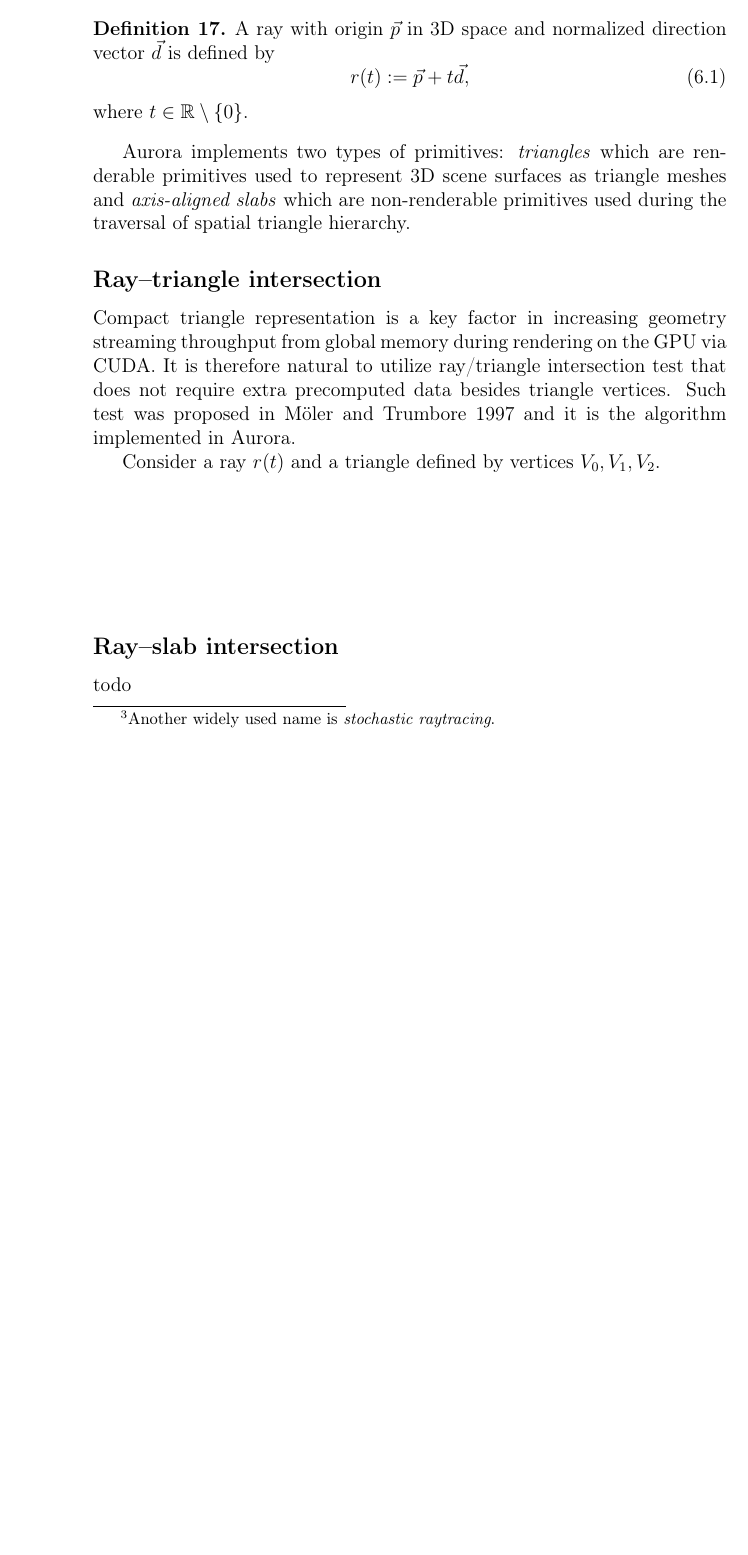
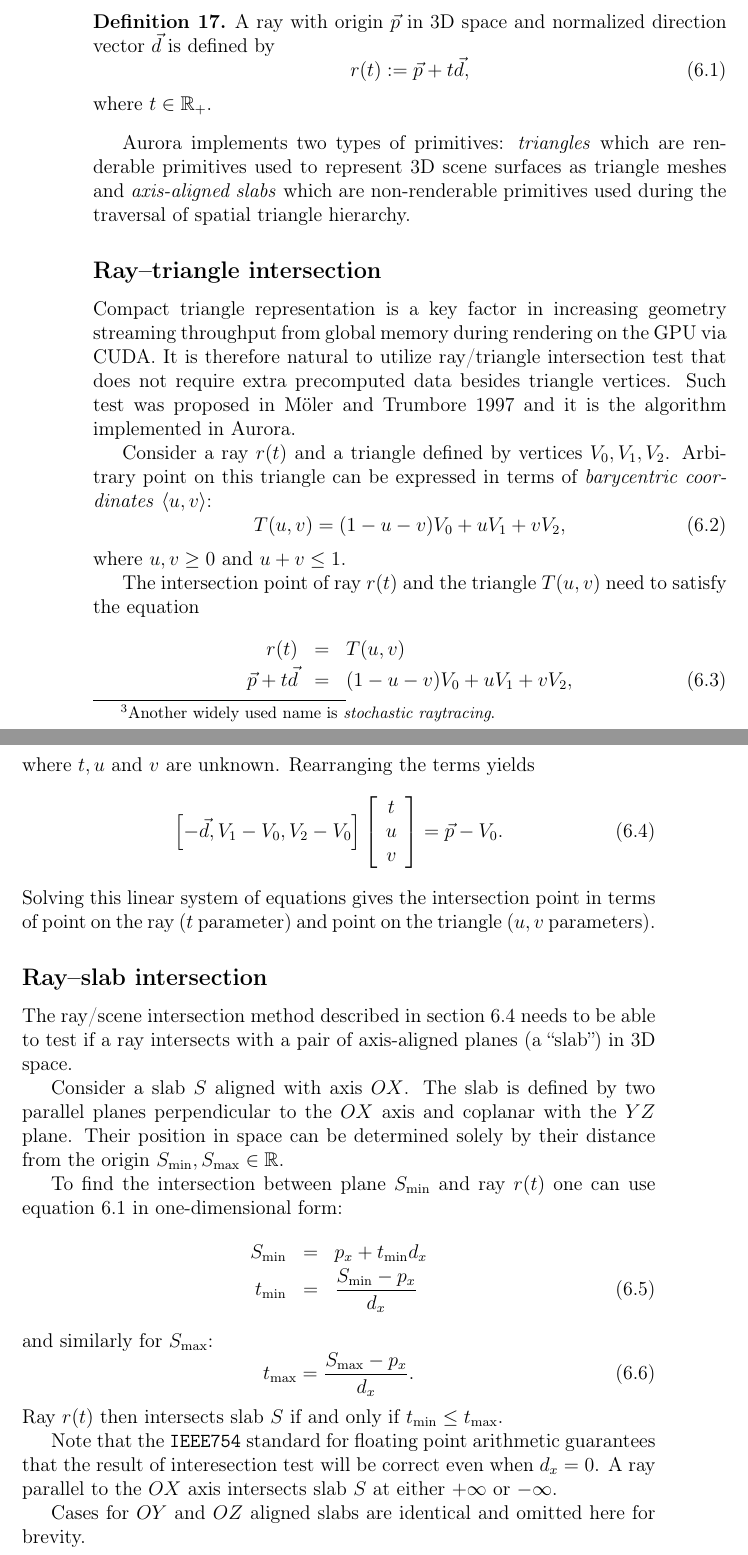
Before and after one commit to Nadrin/thesis, a LaTeX thesis (thesis.tex, which reads chapters/raytracing/raytracing.tex): part of page 32 of 38 before the commit and two parts of pages 32 and 33 of 38 after it, the two joined at a grey line, cut so that both start at the same text, the shorter picture padded with empty space. Compiled offline with pdfLaTeX.

Commit message:
Finished describing intersection test algorithms in chapter 6.

```diff
--- a/chapters/raytracing/raytracing.tex
+++ b/chapters/raytracing/raytracing.tex
@@ -63,10 +63,10 @@ Aurora implements an extension to recursive raytracing called \emph{distribution
 A very important part of every raytracer is testing whether a given ray intersects scene primitives. Proper definition of ray is crucial to understanding ray-primitive intersection tests.
 \begin{df}
   A ray with origin $\vec{p}$ in 3D space and normalized direction vector $\vec{d}$ is defined by
-  \begin{equation}
+  \begin{equation} \label{eq:ray}
     r(t) := \vec{p} + t\vec{d},
   \end{equation}
-  where $t \in \mathbb{R} \setminus \{0\}$.
+  where $t \in \mathbb{R}_{+}$.
 \end{df}
 
 Aurora implements two types of primitives: \emph{triangles} which are renderable primitives used to represent 3D scene surfaces as triangle meshes and \emph{axis-aligned slabs} which are non-renderable primitives used during the traversal of spatial triangle hierarchy.
@@ -74,10 +74,49 @@ Aurora implements two types of primitives: \emph{triangles} which are renderable
 \subsection{Ray--triangle intersection}
 Compact triangle representation is a key factor in increasing geometry streaming throughput from global memory during rendering on the GPU via CUDA. It is therefore natural to utilize ray/triangle intersection test that does not require extra precomputed data besides triangle vertices. Such test was proposed in \cite{mt97} and it is the algorithm implemented in Aurora.
 
-Consider a ray $r(t)$ and a triangle defined by vertices $V_{0}, V_{1}, V_{2}$.
+Consider a ray $r(t)$ and a triangle defined by vertices $V_{0}, V_{1}, V_{2}$. Arbitrary point on this triangle can be expressed in terms of \emph{barycentric coordinates} $\langle u, v \rangle$:
+\begin{equation}
+  T(u,v) = (1-u-v)V_{0} + uV_{1} + vV_{2},
+\end{equation}
+where $u, v \ge 0$ and $u+v \le 1$.
+
+The intersection point of ray $r(t)$ and the triangle $T(u,v)$ need to satisfy the equation
+\begin{eqnarray}
+  r(t) &=& T(u,v) \nonumber \\
+  \vec{p} + t\vec{d} &=& (1-u-v)V_{0} + uV_{1} + vV_{2},
+\end{eqnarray}
+where $t, u$ and $v$ are unknown. Rearranging the terms yields
+\begin{equation}
+\label{eq:int_triangle}
+  \left\lbrack -\vec{d}, V_{1} - V_{0}, V_{2} - V_{0} \right\rbrack
+  \left\lbrack
+    \begin{array}{c}
+      t\\u\\v
+    \end{array}
+  \right\rbrack
+  = \vec{p} - V_{0}.
+\end{equation}
+Solving this linear system of equations gives the intersection point in terms of point on the ray ($t$ parameter) and point on the triangle ($u,v$ parameters).
+
+\subsection{Ray--slab intersection}
+The ray/scene intersection method described in section \ref{sec:nmh} needs to be able to test if a ray intersects with a pair of axis-aligned planes (a ``slab'') in 3D space.
+
+Consider a slab $S$ aligned with axis $OX$. The slab is defined by two parallel planes perpendicular to the $OX$ axis and coplanar with the $YZ$ plane. Their position in space can be determined solely by their distance from the origin $S_{\min}, S_{\max} \in \mathbb{R}$.
+
+To find the intersection between plane $S_{\min}$ and ray $r(t)$ one can use equation \ref{eq:ray} in one-dimensional form:
+\begin{eqnarray}
+  S_{\min} &=& p_{x} + t_{\min} d_{x} \nonumber \\
+  t_{\min} &=& \frac{S_{\min} - p_{x}}{d_{x}}
+\end{eqnarray}
+and similarly for $S_{\max}$:
+\begin{equation}
+  t_{\max} = \frac{S_{\max} - p_{x}}{d_{x}}.
+\end{equation}
+Ray $r(t)$ then intersects slab $S$ if and only if $t_{\min} \le t_{\max}$.
+
+Note that the \texttt{IEEE754} standard for floating point arithmetic guarantees that the result of interesection test will be correct even when $d_{x}=0$. A ray parallel to the $OX$ axis intersects slab $S$ at either $+\infty$ or $-\infty$.
+
+Cases for $OY$ and $OZ$ aligned slabs are identical and omitted here for brevity.
 \vfill
 
-\subsection{Ray--slab intersection}
-todo
-
 \section{The No--Memory Hierarchy}
```
Also changed, not shown: chapters/raytracing/raytracing.tex (1 more changed lines).
